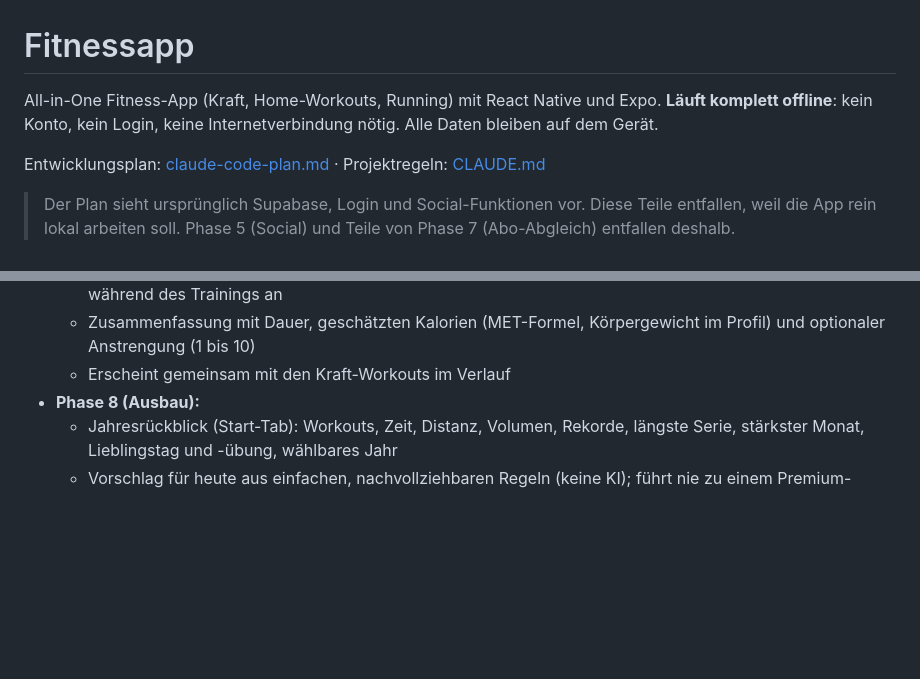
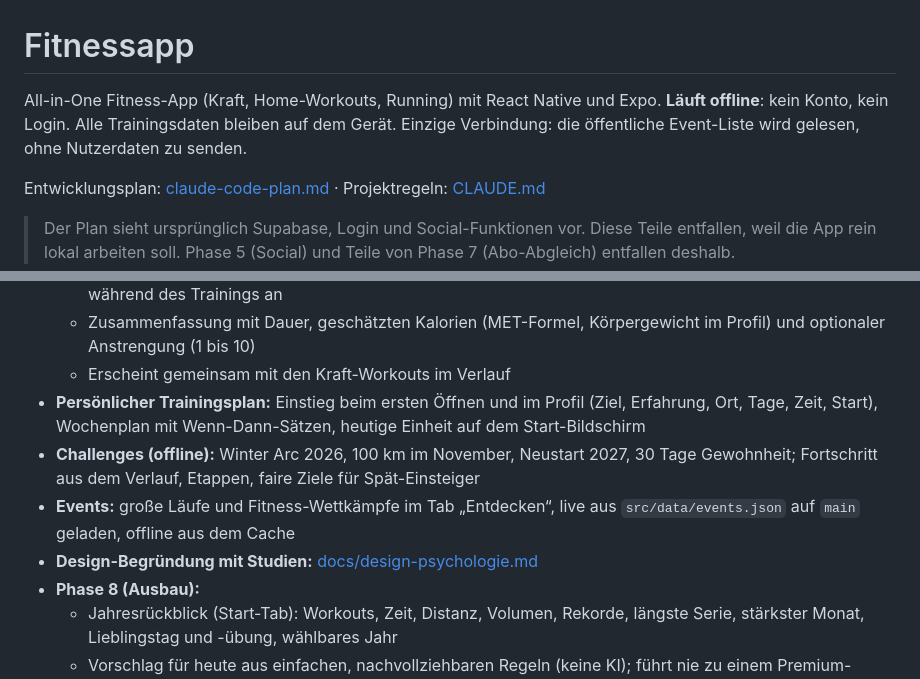
Before and after one commit to Fitnnesapp/Fitnessapp, a Markdown page: README.md, 2 parts joined by grey strips. Rendered like a GitHub page; blank space fills up the shorter version.

Commit message:
Design-Begründung mit Studien und README-Status
Co-Authored-By: Claude Opus 5.5 <noreply@anthropic.com>
Claude-Session: https://claude.ai/code/session_01U25eAHRv8mbFCMbo2U4HZp

```diff
--- a/README.md
+++ b/README.md
@@ -1,7 +1,7 @@
 # Fitnessapp
 
 All-in-One Fitness-App (Kraft, Home-Workouts, Running) mit React Native und Expo.
-**Läuft komplett offline**: kein Konto, kein Login, keine Internetverbindung nötig. Alle Daten bleiben auf dem Gerät.
+**Läuft offline**: kein Konto, kein Login. Alle Trainingsdaten bleiben auf dem Gerät. Einzige Verbindung: die öffentliche Event-Liste wird gelesen, ohne Nutzerdaten zu senden.
 
 Entwicklungsplan: [claude-code-plan.md](claude-code-plan.md) · Projektregeln: [CLAUDE.md](CLAUDE.md)
 
@@ -26,6 +26,10 @@ Entwicklungsplan: [claude-code-plan.md](claude-code-plan.md) · Projektregeln: [
   - Zeit wird aus Zeitstempeln berechnet, bleibt also bei gesperrtem Bildschirm korrekt; Bildschirm bleibt während des Trainings an
   - Zusammenfassung mit Dauer, geschätzten Kalorien (MET-Formel, Körpergewicht im Profil) und optionaler Anstrengung (1 bis 10)
   - Erscheint gemeinsam mit den Kraft-Workouts im Verlauf
+- **Persönlicher Trainingsplan:** Einstieg beim ersten Öffnen und im Profil (Ziel, Erfahrung, Ort, Tage, Zeit, Start), Wochenplan mit Wenn-Dann-Sätzen, heutige Einheit auf dem Start-Bildschirm
+- **Challenges (offline):** Winter Arc 2026, 100 km im November, Neustart 2027, 30 Tage Gewohnheit; Fortschritt aus dem Verlauf, Etappen, faire Ziele für Spät-Einsteiger
+- **Events:** große Läufe und Fitness-Wettkämpfe im Tab „Entdecken“, live aus `src/data/events.json` auf `main` geladen, offline aus dem Cache
+- **Design-Begründung mit Studien:** [docs/design-psychologie.md](docs/design-psychologie.md)
 - **Phase 8 (Ausbau):**
   - Jahresrückblick (Start-Tab): Workouts, Zeit, Distanz, Volumen, Rekorde, längste Serie, stärkster Monat, Lieblingstag und -übung, wählbares Jahr
   - Vorschlag für heute aus einfachen, nachvollziehbaren Regeln (keine KI); führt nie zu einem Premium-Programm
```
Also changed, not shown: docs/design-psychologie.md (added, +38 -0 lines).
